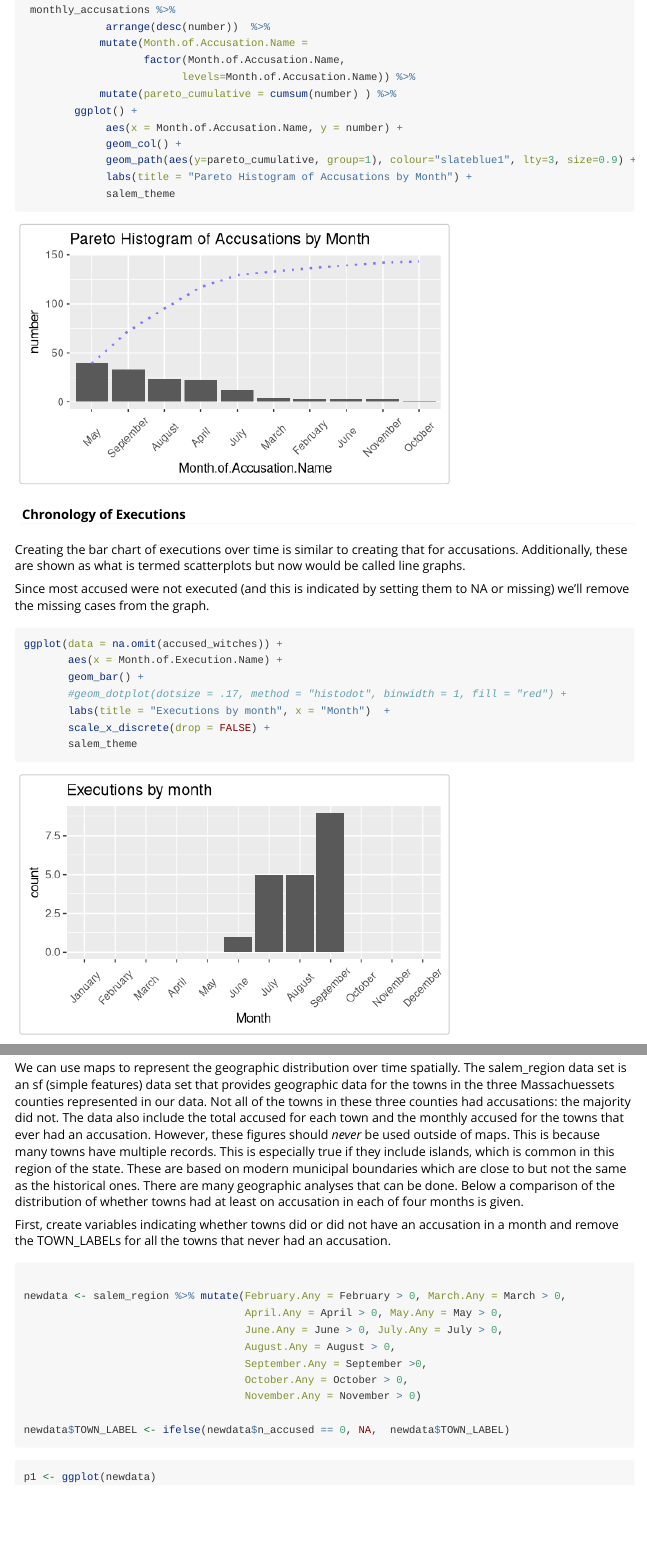
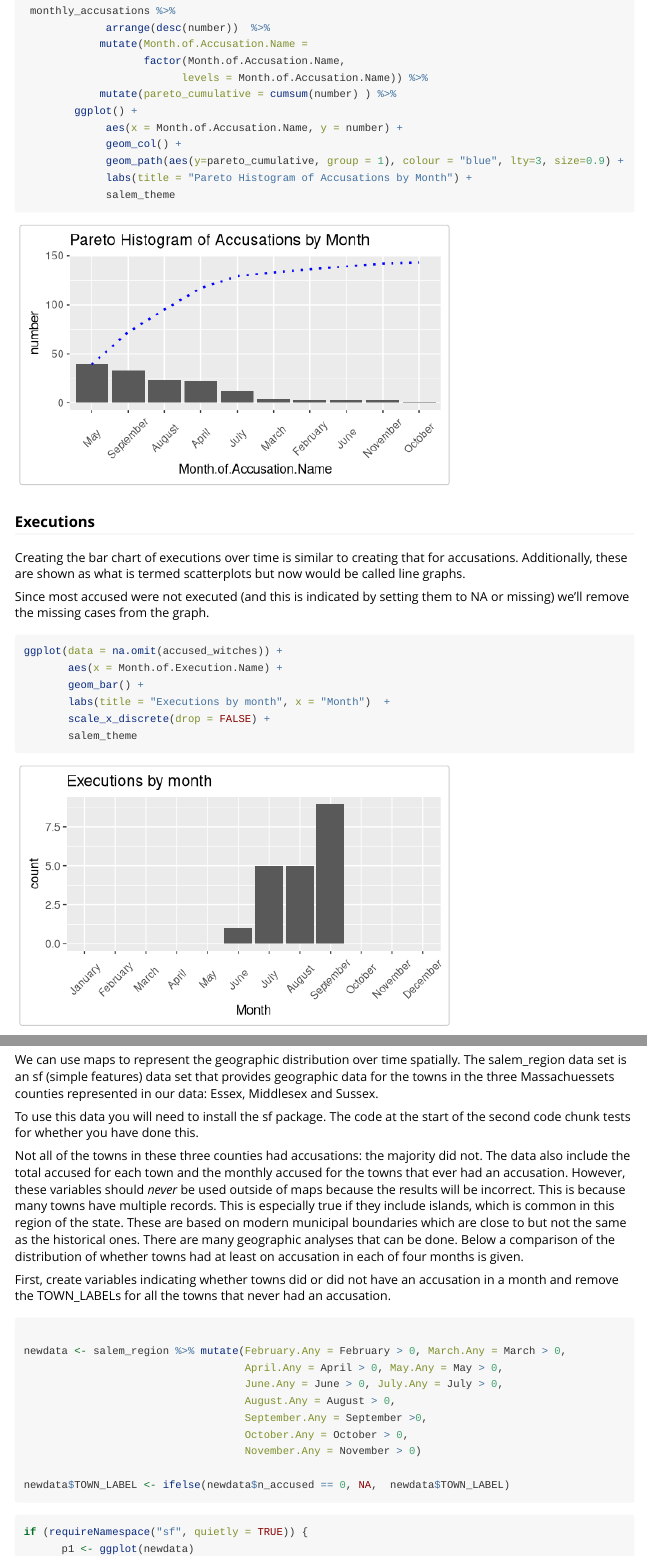
Before and after one commit to elinw/salem, an R Markdown document (vignettes/recreating_analyses.Rmd): the page in a window 1100 px wide, from 5270 px down before the commit and from 5220 px down after it, so that both start at the same text, and a second part further down, joined at a grey line. Rendered offline with R 4.5, knitr and Pandoc, with nearby package versions; some code elsewhere in the file could not run offline.

Commit message:
Respond to CRAN notes and warnings.

````diff
--- a/pkgdown/extra.css
+++ b/pkgdown/extra.css
@@ -21,3 +21,6 @@
   padding-right:60px;
   font-family:Meddon;
 }
+#salem- > div >  img {
+  margin-left:15px;
+}
--- a/vignettes/recreating_analyses.Rmd
+++ b/vignettes/recreating_analyses.Rmd
@@ -63,3 +61,4 @@ salem_theme <-  theme(axis.text.x = element_text(angle = 45, vjust = .5))
 
 The website includes displays of the distribution by month.
 
+#### Histogram and frequency table of accusations by month
@@ -69,7 +67,6 @@ The website includes displays of the distribution by month.
 ggplot(data = accused_witches) +
        aes(x = Month.of.Accusation.Name) +
        geom_bar() +
-       #geom_dotplot(dotsize = .17, method = "histodot", binwidth = 1, fill = "red") +
        labs(title = "Accusations by month", x = "Month")  +
        scale_x_discrete(drop = FALSE) +
        salem_theme
@@ -142,8 +140,8 @@ monthly_accusations %>%
         ggplot() +
              aes(x = Month.of.Accusation.Name, y = pareto_cumulative) +
              geom_point( ) +
-             geom_path(aes(y=pareto_cumulative, group=1), colour="slateblue1", lty=3, size=0.9) +
-             labs(title = "Pareto Cumulative Distribution of Accusations by Month")+
+             geom_path(aes(y=pareto_cumulative, group=1), colour="blue", lty=3, size=0.9) +
+             labs(title = "Pareto Cumulative Distribution of Accusations by Month") +
              salem_theme
 
 
@@ -151,19 +149,19 @@ monthly_accusations %>%
              arrange(desc(number))  %>%
             mutate(Month.of.Accusation.Name =
                    factor(Month.of.Accusation.Name,
-                         levels=Month.of.Accusation.Name)) %>%
+                         levels = Month.of.Accusation.Name)) %>%
             mutate(pareto_cumulative = cumsum(number) ) %>%
         ggplot() +
              aes(x = Month.of.Accusation.Name, y = number) +
              geom_col() +
-             geom_path(aes(y=pareto_cumulative, group=1), colour="slateblue1", lty=3, size=0.9) +
+             geom_path(aes(y=pareto_cumulative, group = 1), colour = "blue", lty=3, size=0.9) +
              labs(title = "Pareto Histogram of Accusations by Month") +
              salem_theme
 
 
 ```
 
-#### Chronology of Executions
+### Executions
 
 Creating the bar chart of executions over time is similar to creating
 that for accusations.  Additionally, these are shown as what is
@@ -314,10 +309,16 @@ accused_witches %>%
 We can use maps to represent the geographic distribution over time
 spatially.  The salem_region data set is an sf (simple features) data
 set that provides geographic data for the towns in the three Massachuessets
-counties represented in our data.  Not all of the towns in these three counties
+counties represented in our data: Essex, Middlesex and Sussex.
+
+To use this data you will need to install the sf package. The code at the
+start of the second code chunk tests for whether you have done this.
+
+Not all of the towns in these three counties
 had accusations: the majority did not. The data also include the total
 accused for each town and the monthly accused for the towns that ever had an
-accusation. However, these figures should _never_ be used outside of maps.
+accusation. However, these variables should _never_ be used outside of maps
+because the results will be incorrect.
 This is because many towns have multiple records. This is especially true if
 they include islands, which is common in this region of the state.
 These are based on modern municipal boundaries which are close to
@@ -344,4 +345,5 @@ newdata$TOWN_LABEL <- ifelse(newdata$n_accused == 0, NA,  newdata$TOWN_LABEL)
 ```
 
 ```{r fig.width=8, fig.height=8}
-p1 <- ggplot(newdata)
+if (requireNamespace("sf", quietly = TRUE)) {
+      p1 <- ggplot(newdata)
````
Also changed, not shown: vignettes/recreating_analyses.Rmd (37 more changed lines), 2 other files.
